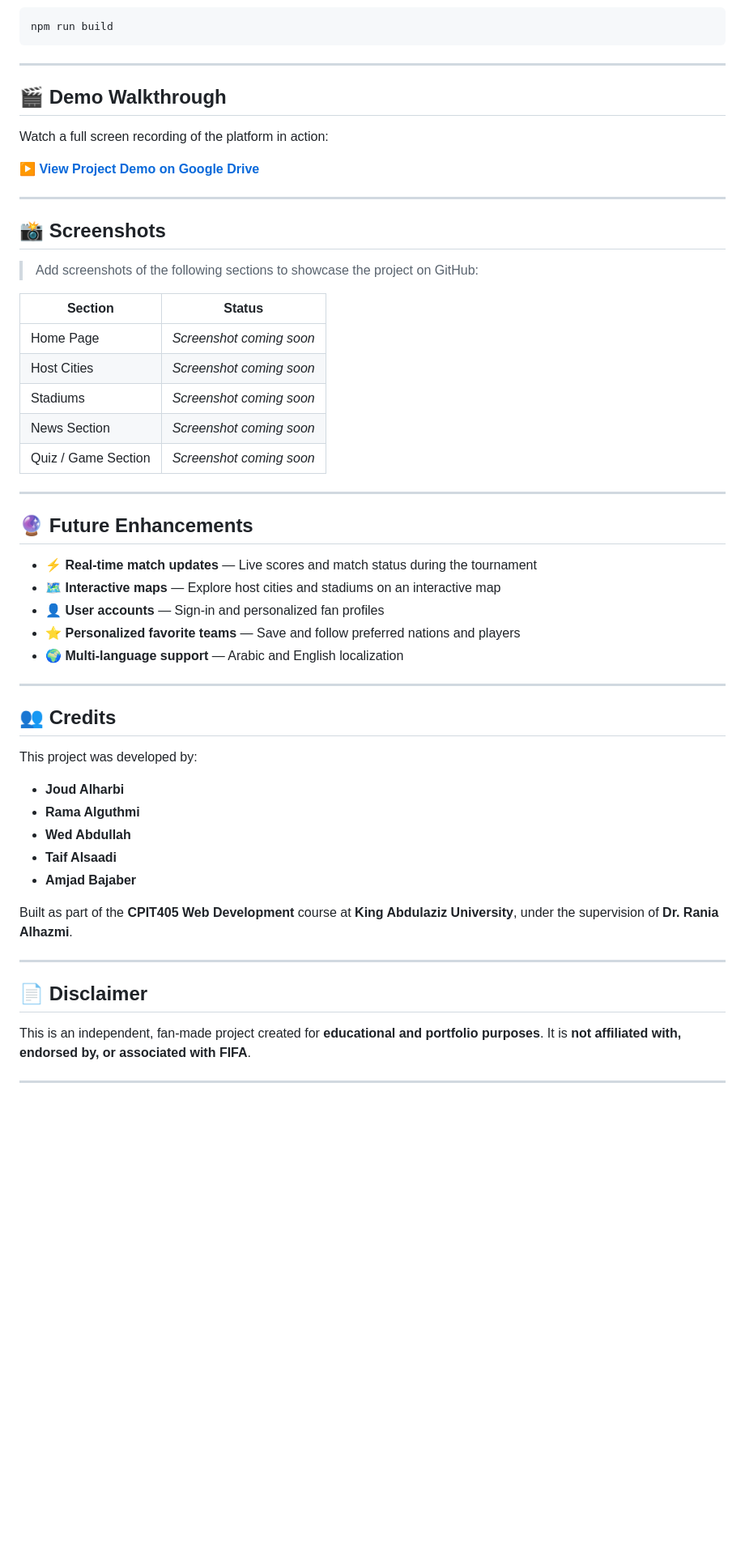
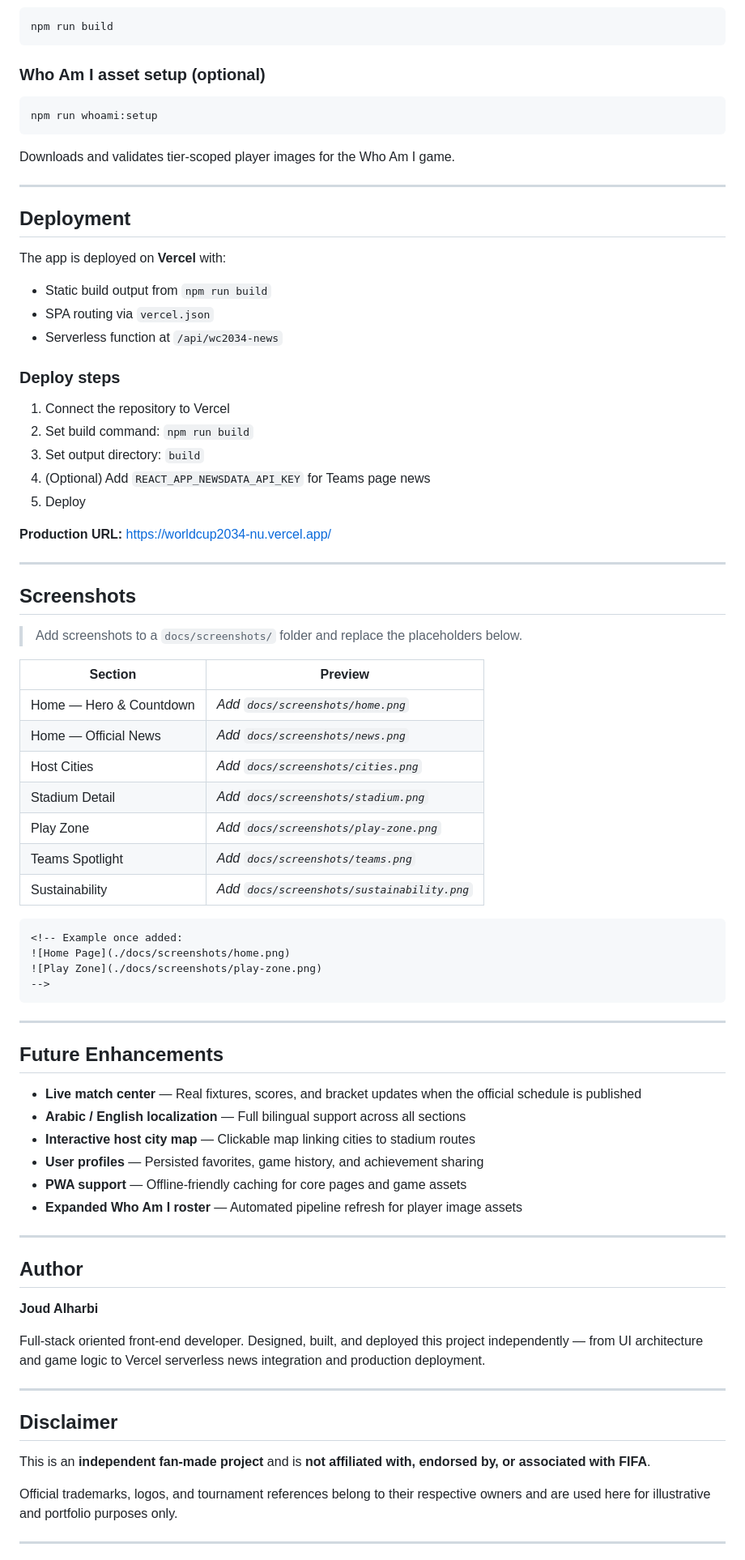
Before and after one commit to JoudAlharbi/WorldCup2034, a Markdown page: README.md, the part around one of its changes. Shown at 81% size. Drawn GitHub-style; blank space fills up the shorter version.

Commit message:
Update README with current features and deployment

````diff
--- a/README.md
+++ b/README.md
@@ -100,62 +210,83 @@ The application runs on:
 npm run build
 ```
 
----
+### Who Am I asset setup (optional)
 
-## 🎬 Demo Walkthrough
+```bash
+npm run whoami:setup
+```
 
-Watch a full screen recording of the platform in action:
-
-**[▶ View Project Demo on Google Drive](https://drive.google.com/file/d/1wAztjgf4PKc4OfIIl2OnXpgz6w_6vkYx/view?usp=drive_link)**
+Downloads and validates tier-scoped player images for the Who Am I game.
 
 ---
 
-## 📸 Screenshots
+## Deployment
 
-> Add screenshots of the following sections to showcase the project on GitHub:
+The app is deployed on **Vercel** with:
 
-| Section | Status |
-|---|---|
-| Home Page | _Screenshot coming soon_ |
-| Host Cities | _Screenshot coming soon_ |
-| Stadiums | _Screenshot coming soon_ |
-| News Section | _Screenshot coming soon_ |
-| Quiz / Game Section | _Screenshot coming soon_ |
+- Static build output from `npm run build`
+- SPA routing via `vercel.json`
+- Serverless function at `/api/wc2034-news`
 
-<!-- Example format once screenshots are added:
-![Home Page](./docs/screenshots/home.png)
-![Host Cities](./docs/screenshots/cities.png)
--->
+### Deploy steps
+
+1. Connect the repository to Vercel
+2. Set build command: `npm run build`
+3. Set output directory: `build`
+4. (Optional) Add `REACT_APP_NEWSDATA_API_KEY` for Teams page news
+5. Deploy
+
+**Production URL:** [https://worldcup2034-nu.vercel.app/](https://worldcup2034-nu.vercel.app/)
 
 ---
 
-## 🔮 Future Enhancements
+## Screenshots
 
-- ⚡ **Real-time match updates** — Live scores and match status during the tournament
-- 🗺️ **Interactive maps** — Explore host cities and stadiums on an interactive map
-- 👤 **User accounts** — Sign-in and personalized fan profiles
-- ⭐ **Personalized favorite teams** — Save and follow preferred nations and players
-- 🌍 **Multi-language support** — Arabic and English localization
+> Add screenshots to a `docs/screenshots/` folder and replace the placeholders below.
+
+| Section | Preview |
+|---|---|
+| Home — Hero & Countdown | _Add `docs/screenshots/home.png`_ |
+| Home — Official News | _Add `docs/screenshots/news.png`_ |
+| Host Cities | _Add `docs/screenshots/cities.png`_ |
+| Stadium Detail | _Add `docs/screenshots/stadium.png`_ |
+| Play Zone | _Add `docs/screenshots/play-zone.png`_ |
+| Teams Spotlight | _Add `docs/screenshots/teams.png`_ |
+| Sustainability | _Add `docs/screenshots/sustainability.png`_ |
+
+```markdown
+<!-- Example once added:
+![Home Page](./docs/screenshots/home.png)
+![Play Zone](./docs/screenshots/play-zone.png)
+-->
+```
 
 ---
 
-## 👥 Credits
+## Future Enhancements
 
-This project was developed by:
-
-- **Joud Alharbi**
-- **Rama Alguthmi**
-- **Wed Abdullah**
-- **Taif Alsaadi**
-- **Amjad Bajaber**
-
-Built as part of the **CPIT405 Web Development** course at **King Abdulaziz University**, under the supervision of **Dr. Rania Alhazmi**.
+- **Live match center** — Real fixtures, scores, and bracket updates when the official schedule is published
+- **Arabic / English localization** — Full bilingual support across all sections
+- **Interactive host city map** — Clickable map linking cities to stadium routes
+- **User profiles** — Persisted favorites, game history, and achievement sharing
+- **PWA support** — Offline-friendly caching for core pages and game assets
+- **Expanded Who Am I roster** — Automated pipeline refresh for player image assets
 
 ---
 
-## 📄 Disclaimer
+## Author
 
-This is an independent, fan-made project created for **educational and portfolio purposes**. It is **not affiliated with, endorsed by, or associated with FIFA**.
+**Joud Alharbi**
+
+Full-stack oriented front-end developer. Designed, built, and deployed this project independently — from UI architecture and game logic to Vercel serverless news integration and production deployment.
+
+---
+
+## Disclaimer
+
+This is an **independent fan-made project** and is **not affiliated with, endorsed by, or associated with FIFA**.
+
+Official trademarks, logos, and tournament references belong to their respective owners and are used here for illustrative and portfolio purposes only.
 
 ---
 
````
Also changed, not shown: other parts of README.md (+168 -58 lines).
